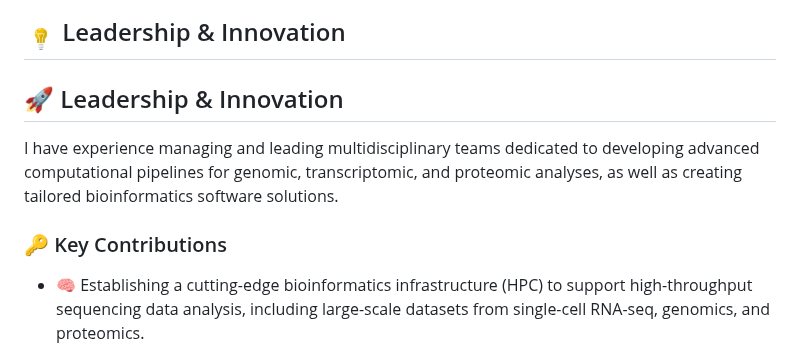
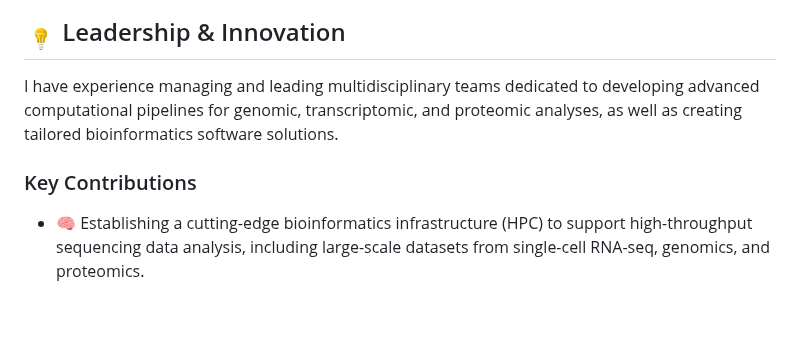
Before and after one commit to Dr-Lucas-Maldonado/Dr-Lucas-Maldonado.github.io, a Markdown page: README.md, the part around the change. GitHub-like rendering; blank space fills up the shorter version.

```diff
--- a/README.md
+++ b/README.md
@@ -61,11 +61,9 @@ I am a bioinformatics scientist with extensive expertise in Next-Generation Sequ
 
 ##  <img src = "https://github.com/Dr-Lucas-Maldonado/Dr-Lucas-Maldonado.github.io/blob/main/interactive_graph/innvaionLeaderhip.gif" width = 32px> Leadership & Innovation
 
-
-## 🚀 Leadership & Innovation
 I have experience managing and leading multidisciplinary teams dedicated to developing advanced computational pipelines for genomic, transcriptomic, and proteomic analyses, as well as creating tailored bioinformatics software solutions.
 
-### 🔑 Key Contributions
+### Key Contributions
 
 - 🧠 Establishing a cutting-edge bioinformatics infrastructure (HPC) to support high-throughput sequencing data analysis, including large-scale datasets from single-cell RNA-seq, genomics, and proteomics.
 
```
